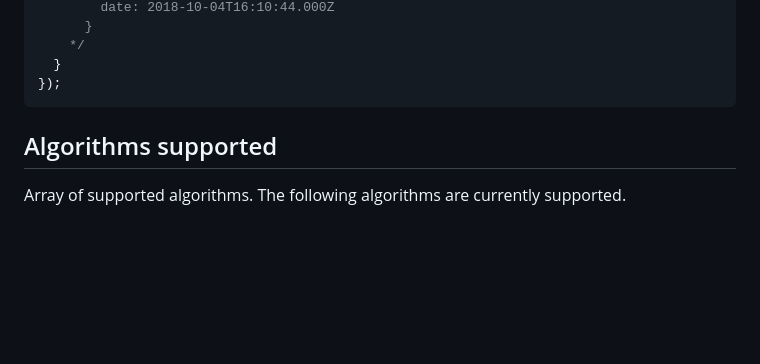
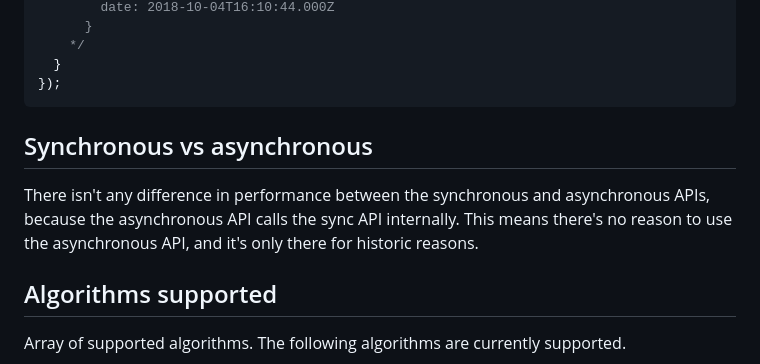
Before and after one commit to auth0/node-jsonwebtoken, a Markdown page: README.md, the part around the change. Rendered like a GitHub page; blank space fills up the shorter version.

Commit message:
Update README.md
see https://github.com/auth0/node-jsonwebtoken/issues/566#issuecomment-464170987

````diff
--- a/README.md
+++ b/README.md
@@ -351,6 +351,9 @@ jwt.verify(token, 'shhhhh', function(err, decoded) {
 });
 ```
 
+## Synchronous vs asynchronous
+
+There isn't any difference in performance between the synchronous and asynchronous APIs, because the asynchronous API calls the sync API internally. This means there's no reason to use the asynchronous API, and it's only there for historic reasons.
 
 ## Algorithms supported
 
````
